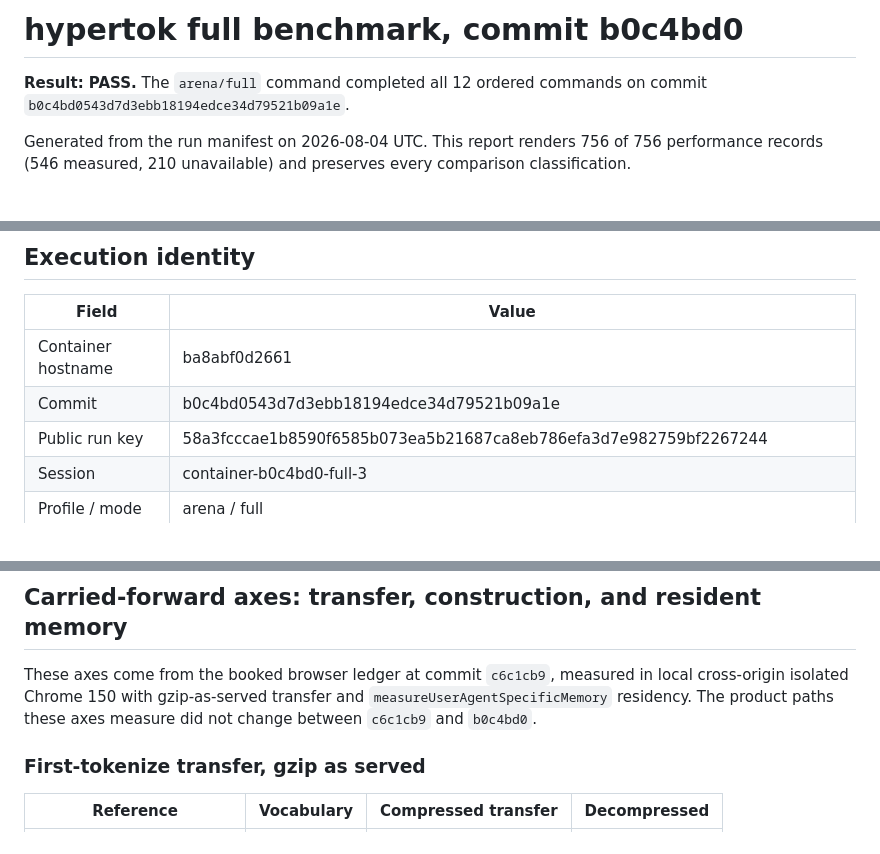
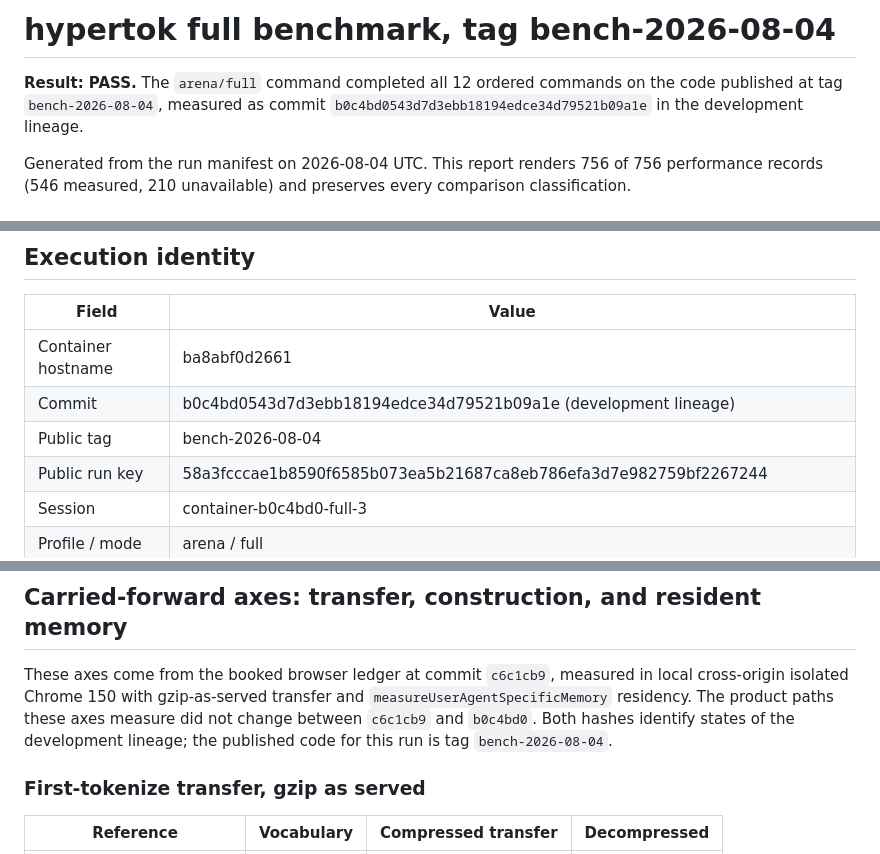
Before and after one commit to davidkny22/hypertok, a Markdown page: BENCHMARKS.md, 3 parts joined by grey strips. Rendered like a GitHub page.

```diff
--- a/BENCHMARKS.md
+++ b/BENCHMARKS.md
@@ -1,6 +1,6 @@
-# hypertok full benchmark, commit b0c4bd0
+# hypertok full benchmark, tag bench-2026-08-04
 
-**Result: PASS.** The `arena/full` command completed all 12 ordered commands on commit `b0c4bd0543d7d3ebb18194edce34d79521b09a1e`.
+**Result: PASS.** The `arena/full` command completed all 12 ordered commands on the code published at tag `bench-2026-08-04`, measured as commit `b0c4bd0543d7d3ebb18194edce34d79521b09a1e` in the development lineage.
 
 Generated from the run manifest on 2026-08-04 UTC. This report renders 756 of 756 performance records (546 measured, 210 unavailable) and preserves every comparison classification.
 
@@ -18,7 +18,8 @@ Generated from the run manifest on 2026-08-04 UTC. This report renders 756 of 75
 | Field | Value |
 | --- | --- |
 | Container hostname | ba8abf0d2661 |
-| Commit | b0c4bd0543d7d3ebb18194edce34d79521b09a1e |
+| Commit | b0c4bd0543d7d3ebb18194edce34d79521b09a1e (development lineage) |
+| Public tag | bench-2026-08-04 |
 | Public run key | 58a3fcccae1b8590f6585b073ea5b21687ca8eb786efa3d7e982759bf2267244 |
 | Session | container-b0c4bd0-full-3 |
 | Profile / mode | arena / full |
@@ -951,7 +952,8 @@ Displayed medians, p95 values, and ratios are rounded to three decimals; varianc
 These axes come from the booked browser ledger at commit `c6c1cb9`, measured in local
 cross-origin isolated Chrome 150 with gzip-as-served transfer and
 `measureUserAgentSpecificMemory` residency. The product paths these axes measure did not
-change between `c6c1cb9` and `b0c4bd0`.
+change between `c6c1cb9` and `b0c4bd0`. Both hashes identify states of the development
+lineage; the published code for this run is tag `bench-2026-08-04`.
 
 ### First-tokenize transfer, gzip as served
 
```
Also changed, not shown: README.md (+3 -4 lines), hypertok-js/README.md (+3 -4 lines), assets/pareto-speed-memory.png.
